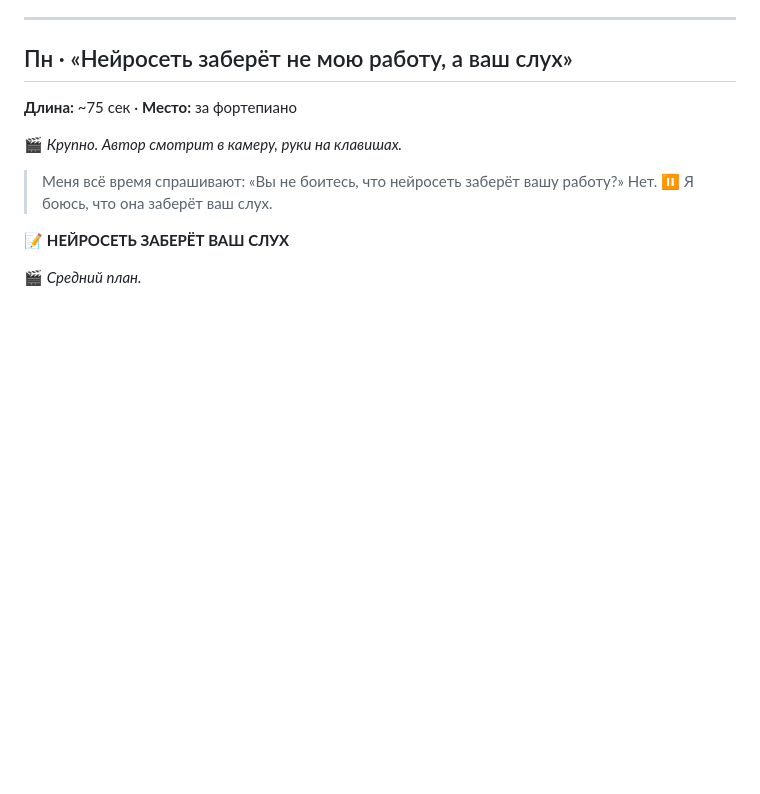
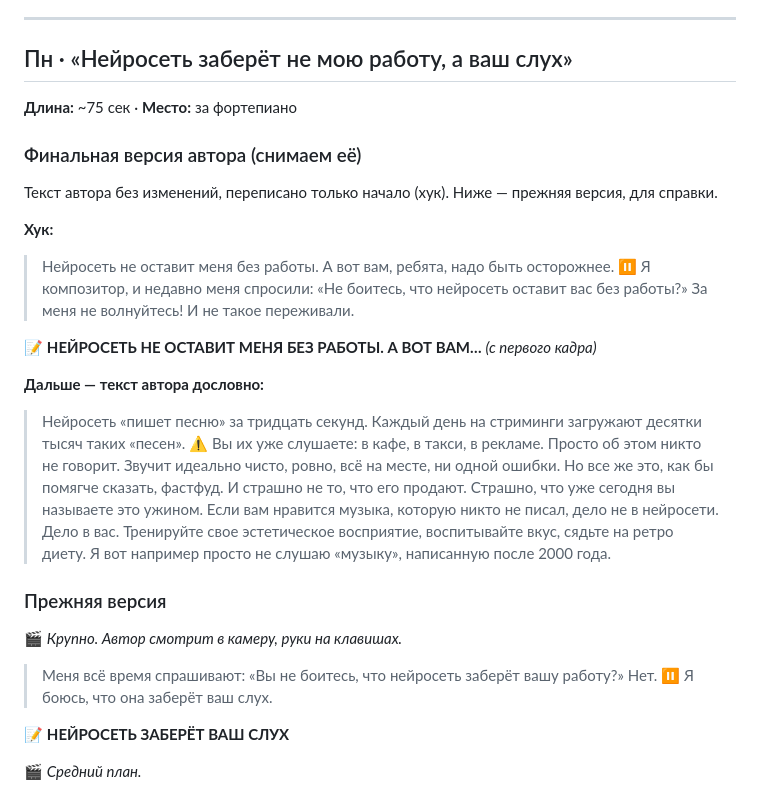
Before and after one commit to jlvceramics-maker/Juls, a Markdown page: retrograd/reels-week-01-sharp.md, the part around the change. Drawn GitHub-style; blank space fills up the shorter version.

Commit message:
Понедельничный рилс: финальный текст автора с новым хуком
Co-Authored-By: Claude Opus 5.5 <noreply@anthropic.com>
Claude-Session: https://claude.ai/code/session_01H7fokQ2BE6CJERgvYhrAui

```diff
--- a/retrograd/reels-week-01-sharp.md
+++ b/retrograd/reels-week-01-sharp.md
@@ -14,6 +14,25 @@
 ## Пн · «Нейросеть заберёт не мою работу, а ваш слух»
 
 **Длина:** ~75 сек · **Место:** за фортепиано
+
+### Финальная версия автора (снимаем её)
+
+Текст автора без изменений, переписано только начало (хук). Ниже — прежняя версия, для справки.
+
+**Хук:**
+> Нейросеть не оставит меня без работы. А вот вам, ребята, надо быть осторожнее. ⏸
+> Я композитор, и недавно меня спросили: «Не боитесь, что нейросеть оставит вас без работы?» За меня не волнуйтесь! И не такое переживали.
+
+📝 **НЕЙРОСЕТЬ НЕ ОСТАВИТ МЕНЯ БЕЗ РАБОТЫ. А ВОТ ВАМ…** *(с первого кадра)*
+
+**Дальше — текст автора дословно:**
+> Нейросеть «пишет песню» за тридцать секунд. Каждый день на стриминги загружают десятки тысяч таких «песен». ⚠️ Вы их уже слушаете: в кафе, в такси, в рекламе. Просто об этом никто не говорит.
+> Звучит идеально чисто, ровно, всё на месте, ни одной ошибки.
+> Но все же это, как бы помягче сказать, фастфуд. И страшно не то, что его продают. Страшно, что уже сегодня вы называете это ужином.
+> Если вам нравится музыка, которую никто не писал, дело не в нейросети. Дело в вас.
+> Тренируйте свое эстетическое восприятие, воспитывайте вкус, сядьте на ретро диету. Я вот например просто не слушаю «музыку», написанную после 2000 года.
+
+### Прежняя версия
 
 🎬 *Крупно. Автор смотрит в камеру, руки на клавишах.*
 
```
